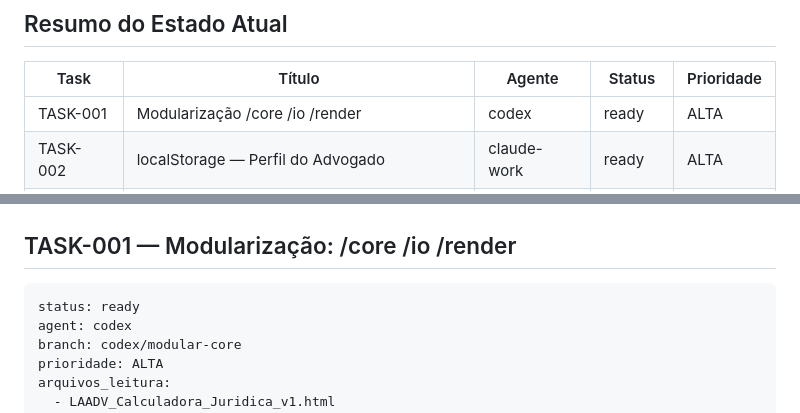
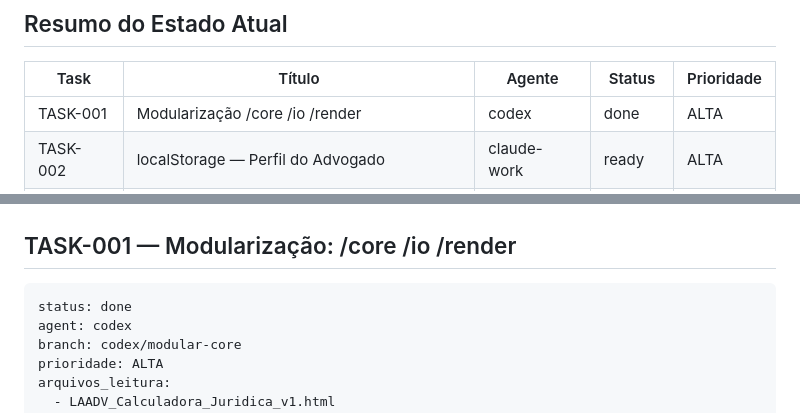
Before and after one commit to leonzordhue/calculadora_juridica, a Markdown page: AKE_TASKS.md, 2 parts joined by grey strips. Drawn GitHub-style.

Commit message:
docs: TASK-001 concluída

````diff
--- a/AKE_TASKS.md
+++ b/AKE_TASKS.md
@@ -9,7 +9,7 @@
 
 | Task | Título | Agente | Status | Prioridade |
 |------|--------|--------|--------|------------|
-| TASK-001 | Modularização /core /io /render | codex | ready | ALTA |
+| TASK-001 | Modularização /core /io /render | codex | done | ALTA |
 | TASK-002 | localStorage — Perfil do Advogado | claude-work | ready | ALTA |
 | TASK-003 | Template Petição Inicial RMC/RCC | claude-work | ready | MEDIA |
 | TASK-004 | Template Impugnação à Execução | claude-work | blocked | MEDIA |
@@ -26,7 +26,7 @@
 ## TASK-001 — Modularização: /core /io /render
 
 ```
-status: ready
+status: done
 agent: codex
 branch: codex/modular-core
 prioridade: ALTA
````
Also changed, not shown: other parts of AKE_TASKS.md (+4 -4 lines).
